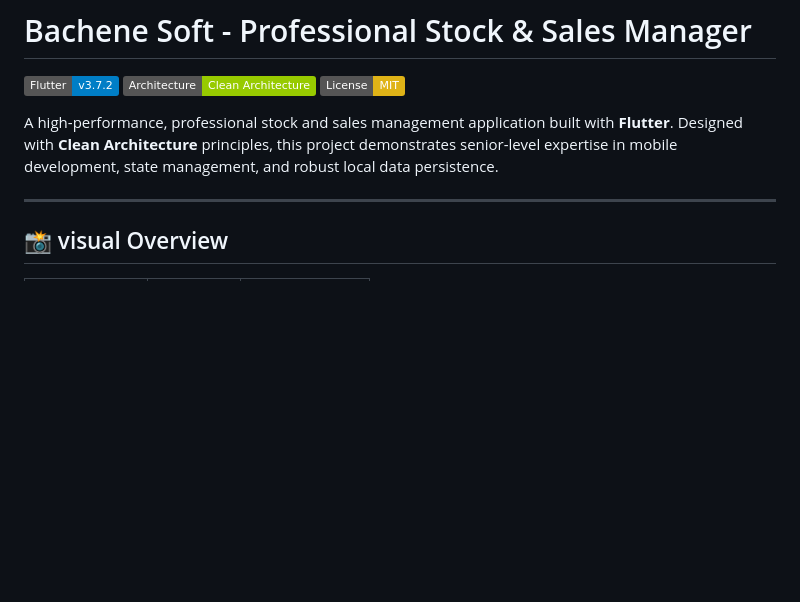
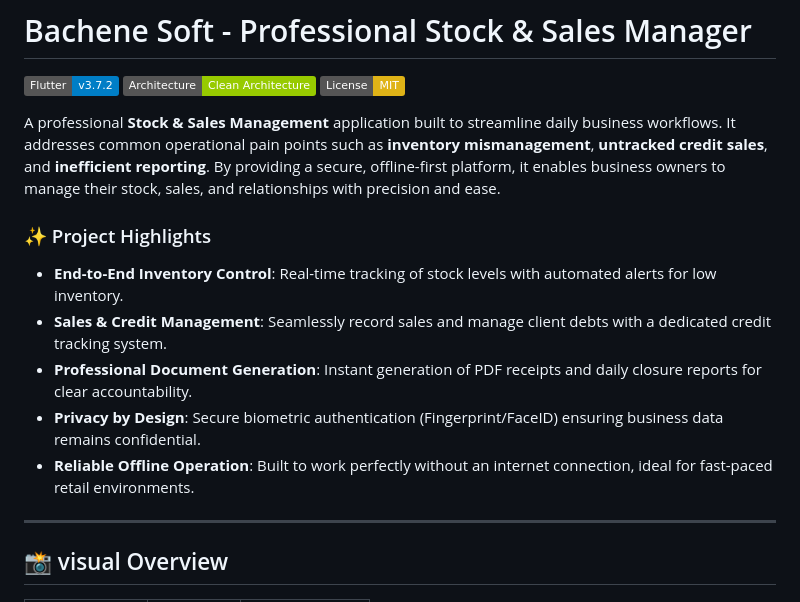
Before and after one commit to BacheneSoft/stock_manager, a Markdown page: README.md, the part around the change. Drawn GitHub-style; badges without logos; blank space fills up the shorter version.

Commit message:
docs: finalize readme intro and highlights

```diff
--- a/README.md
+++ b/README.md
@@ -4,7 +4,14 @@
 [![Architecture](https://img.shields.io/badge/Architecture-Clean%20Architecture-green.svg)](https://blog.cleancoder.com/uncle-bob/2012/08/13/the-clean-architecture.html)
 [![License](https://img.shields.io/badge/License-MIT-yellow.svg)](LICENSE)
 
-A high-performance, professional stock and sales management application built with **Flutter**. Designed with **Clean Architecture** principles, this project demonstrates senior-level expertise in mobile development, state management, and robust local data persistence.
+A professional **Stock & Sales Management** application built to streamline daily business workflows. It addresses common operational pain points such as **inventory mismanagement**, **untracked credit sales**, and **inefficient reporting**. By providing a secure, offline-first platform, it enables business owners to manage their stock, sales, and relationships with precision and ease.
+
+### ✨ Project Highlights
+- **End-to-End Inventory Control**: Real-time tracking of stock levels with automated alerts for low inventory.
+- **Sales & Credit Management**: Seamlessly record sales and manage client debts with a dedicated credit tracking system.
+- **Professional Document Generation**: Instant generation of PDF receipts and daily closure reports for clear accountability.
+- **Privacy by Design**: Secure biometric authentication (Fingerprint/FaceID) ensuring business data remains confidential.
+- **Reliable Offline Operation**: Built to work perfectly without an internet connection, ideal for fast-paced retail environments.
 
 ---
 
```
